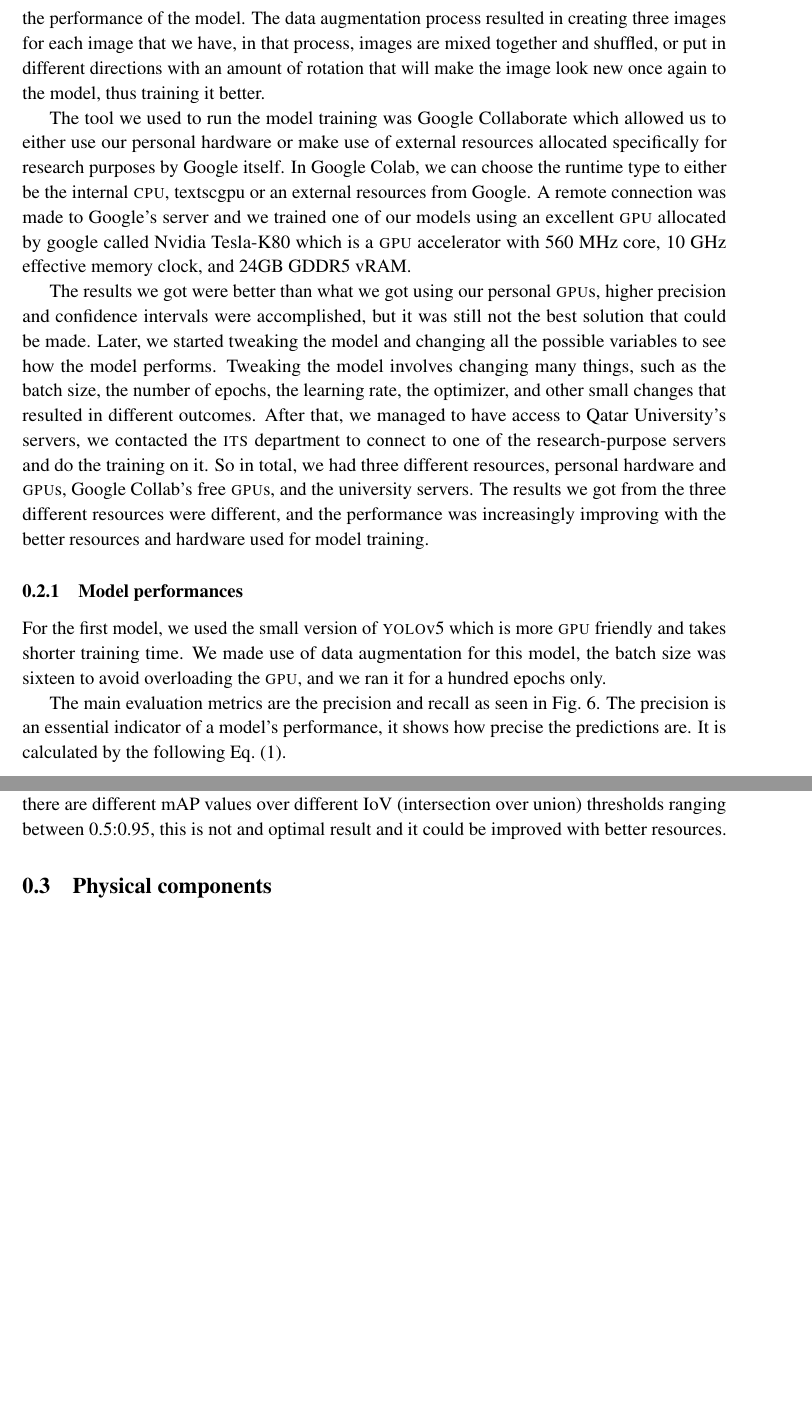
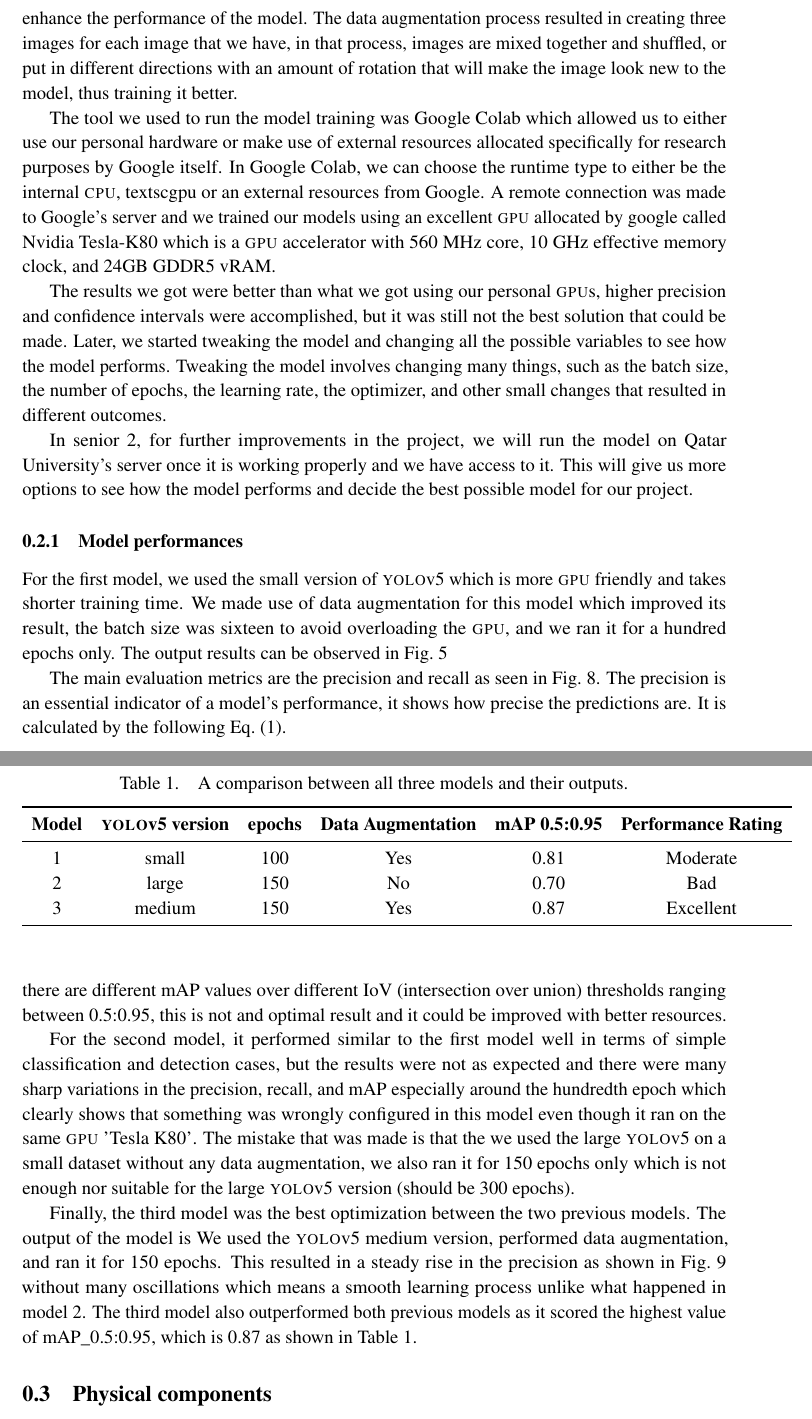
Before and after one commit to danielizham/dp-report, a LaTeX document (sections/poc.tex): two parts of pages 4 and 5 of 9, joined at a grey line, cut so that both start at the same text, the shorter picture padded with empty space. Compiled offline with pdfLaTeX.

Commit message:
finalize poc and include model comparison

```diff
--- a/sections/poc.tex
+++ b/sections/poc.tex
@@ -354,16 +354,16 @@ which allowed us to make the data set larger and enhance the performance
 of the model. The data augmentation process resulted in creating three
 images for each image that we have, in that process, images are mixed
 together and shuffled, or put in different directions with an amount of
-rotation that will make the image look new once again to the model,
+rotation that will make the image look new to the model,
 thus training it better.
 
 The tool we used to run the model training was Google
-Collaborate which allowed us to either use our personal hardware or
+Colab which allowed us to either use our personal hardware or
 make use of external resources allocated specifically for research
 purposes by Google itself. In Google Colab, we can choose the runtime
 type to either be the internal \textsc{cpu}, textsc{gpu} or an external
 resources from Google. A remote connection was made to Google's server
-and we trained one of our models using an excellent \textsc{gpu}
+and we trained our models using an excellent \textsc{gpu}
 allocated by google called Nvidia Tesla-K80 which is a \textsc{gpu}
 accelerator with 560 MHz core, 10 GHz effective memory clock, and 24GB
 GDDR5 vRAM.
@@ -376,24 +376,30 @@ variables to see how the model performs. Tweaking the model involves
 changing many things, such as the batch size, the number of epochs, the
 learning rate, the optimizer, and other small changes that resulted in
 different outcomes.
-After that, we managed to have access to Qatar University's servers, we
-contacted the \textsc{its} department to connect to one of the
-research-purpose servers and do the training on it. So in total, we had
-three different resources, personal hardware and \textsc{gpu}s, Google
-Collab's free \textsc{gpu}s, and the university servers. The results we
-got from the three different resources were different, and the
-performance was increasingly improving with the better resources and
-hardware used for model training.
 
-% In the next section I willshow the different images that we got from the training and compare between the different results. This step cannot be done until the training is finished using the servers.
+In senior 2, for further improvements in the project, we will run the model
+on Qatar University's server once it is working properly and we have access
+to it. This will give us more options to see how the model performs and decide the
+best possible model for our project.
+
+%After that, we managed to have access to Qatar University's servers, we
+%contacted the \textsc{its} department to connect to one of the
+%research-purpose servers and do the training on it. So in total, we had
+%three different resources, personal hardware and \textsc{gpu}s, Google
+%Collab's free \textsc{gpu}s, and the university servers. The results we
+%got from the three different resources were different, and the
+%performance was increasingly improving with the better resources and
+%hardware used for model training.
+
 
 \subsubsection{Model performances}
 
 For the first model, we used the small version of \textsc{yolo}v5 which is
 more \textsc{gpu} friendly and takes shorter training time.
-We made use of data augmentation for this model, the batch size was
-sixteen to avoid overloading the \textsc{gpu}, and we ran it for a
-hundred epochs only.
+We made use of data augmentation for this model which improved its result,
+the batch size was sixteen to avoid overloading the \textsc{gpu},
+and we ran it for a hundred epochs only. The output results can be observed in
+\cref{fig:model-1-output}
 
 \begin{figure}[tbp]
 	\centering
@@ -409,3 +420,5 @@ hundred epochs only.
+\end{figure}
+
 
 The main evaluation metrics are the precision and recall
 as seen in \cref{fig:model-1-performance}.
@@ -447,3 +471,41 @@ improved with better resources.
+\end{figure}
+
+For the second model, it performed similar to the first model well in terms of simple
+classification and detection cases, but the results were not as expected and there
+were many sharp variations in the precision, recall, and mAP especially around the
+hundredth epoch which clearly shows that something was wrongly configured in this model
+even though it ran on the same \textsc{gpu} 'Tesla K80'.
+The mistake that was made is that the we used the large \textsc{yolo}v5 on a small dataset
+without any data augmentation, we also ran it for 150 epochs only which is not enough nor
+suitable for the large \textsc{yolo}v5 version (should be 300 epochs).
+
+Finally, the third model was the best optimization between the two previous models.
+The output of the model is
+We used the \textsc{yolo}v5 medium version, performed data augmentation, and ran it for
+150 epochs. This resulted in a steady rise in the precision as shown in
+\cref{fig:model-2-performance} without many oscillations which means a smooth learning
+process unlike what happened in model 2.
+The third model also outperformed both previous models as it scored the highest value
+of mAP\_0.5:0.95, which is 0.87 as shown in \cref{tab:model-comparison}.
+
+\begin{table}[tbp]
+	\begin{center}
+		\caption{A comparison between all three models and their outputs.}
+		\label{tab:model-comparison}
+		\begin{tabular}{c c c c c c}
+			\toprule
+			\textbf{Model} & \textbf{\textsc{yolo}v5 version} & \textbf{epochs} &
+			\textbf{Data Augmentation} & \textbf{mAP 0.5:0.95} & \textbf{Performance Rating}\\
+			\midrule
+			 1 & small & 100 & Yes & 0.81 & Moderate \\
+			 2 & large & 150 & No  & 0.70 & Bad \\
+			 3 & medium& 150 & Yes & 0.87 & Excellent \\
+			%\hline
+			\bottomrule
+		\end{tabular}
+	\end{center}
+\end{table}
+
 
 \subsection{Physical components}
 
```
Also changed, not shown: images/model-3-output.jpg (added), images/model-3-performance.png (added), sections/poc.tex (44 more changed lines).
